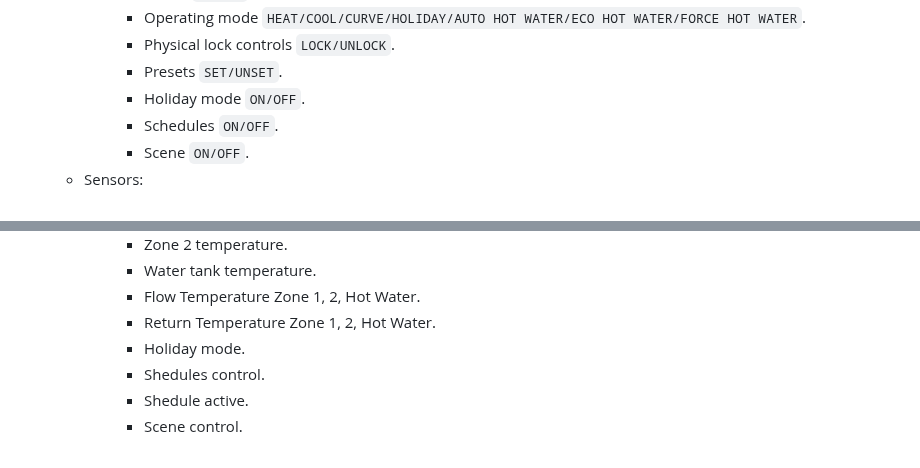
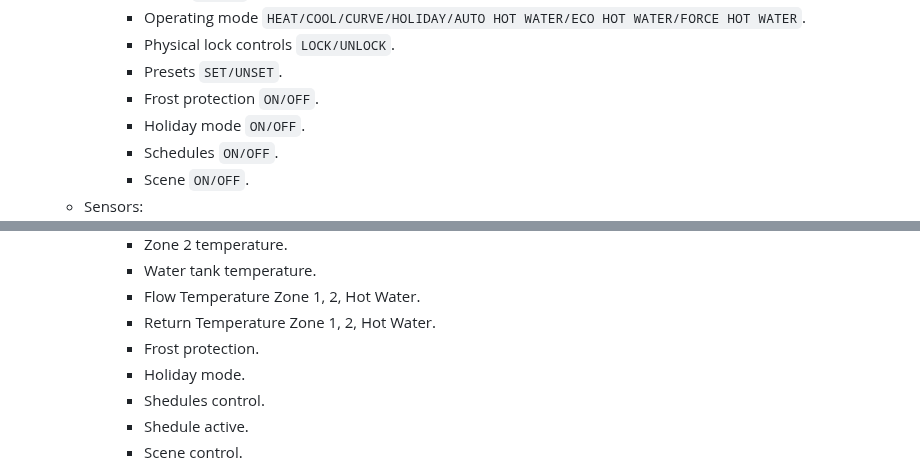
Before and after one commit to grzegorz914/homebridge-melcloud-control, a Markdown page: README.md, 2 parts joined by grey strips. Rendered like a GitHub page.

```diff
--- a/README.md
+++ b/README.md
@@ -129,6 +129,7 @@ Homebridge plugin for Air Conditioner, Heat Pump and Energy Recovery Ventilation
       * Operating mode `HEAT/COOL/CURVE/HOLIDAY/AUTO HOT WATER/ECO HOT WATER/FORCE HOT WATER`.
       * Physical lock controls `LOCK/UNLOCK`.
       * Presets `SET/UNSET`.
+      * Frost protection `ON/OFF`.
       * Holiday mode `ON/OFF`.
       * Schedules `ON/OFF`.
       * Scene `ON/OFF`.
@@ -144,6 +145,7 @@ Homebridge plugin for Air Conditioner, Heat Pump and Energy Recovery Ventilation
       * Water tank temperature.
       * Flow Temperature Zone 1, 2, Hot Water.
       * Return Temperature Zone 1, 2, Hot Water.
+      * Frost protection.
       * Holiday mode.
       * Shedules control.
       * Shedule active.
```
